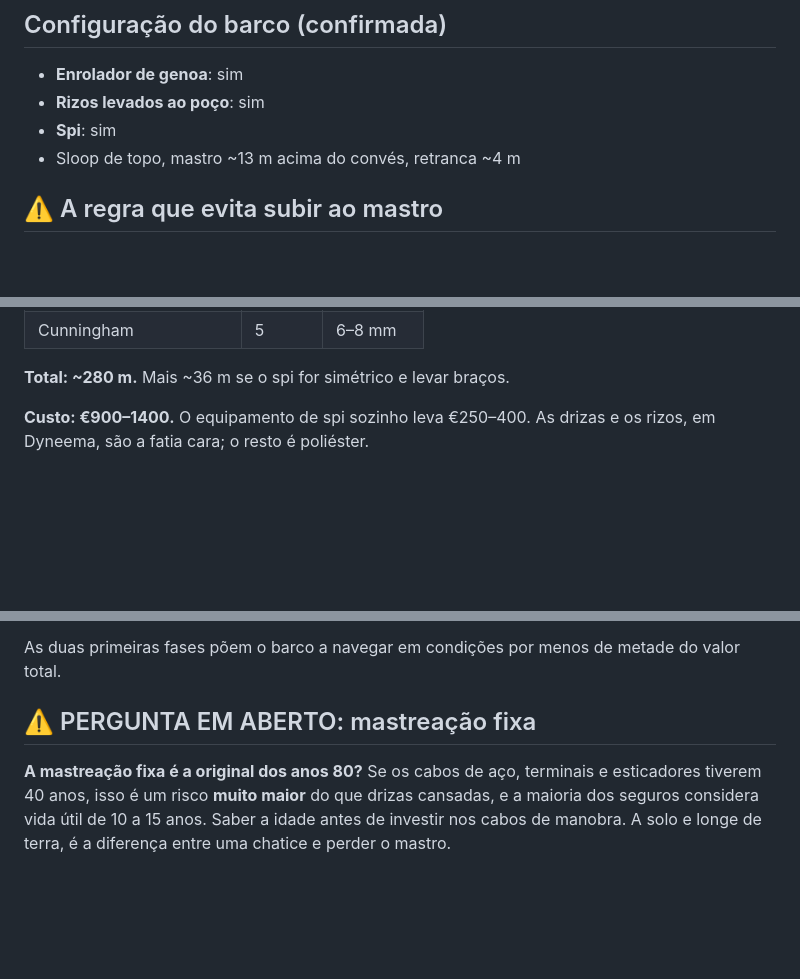
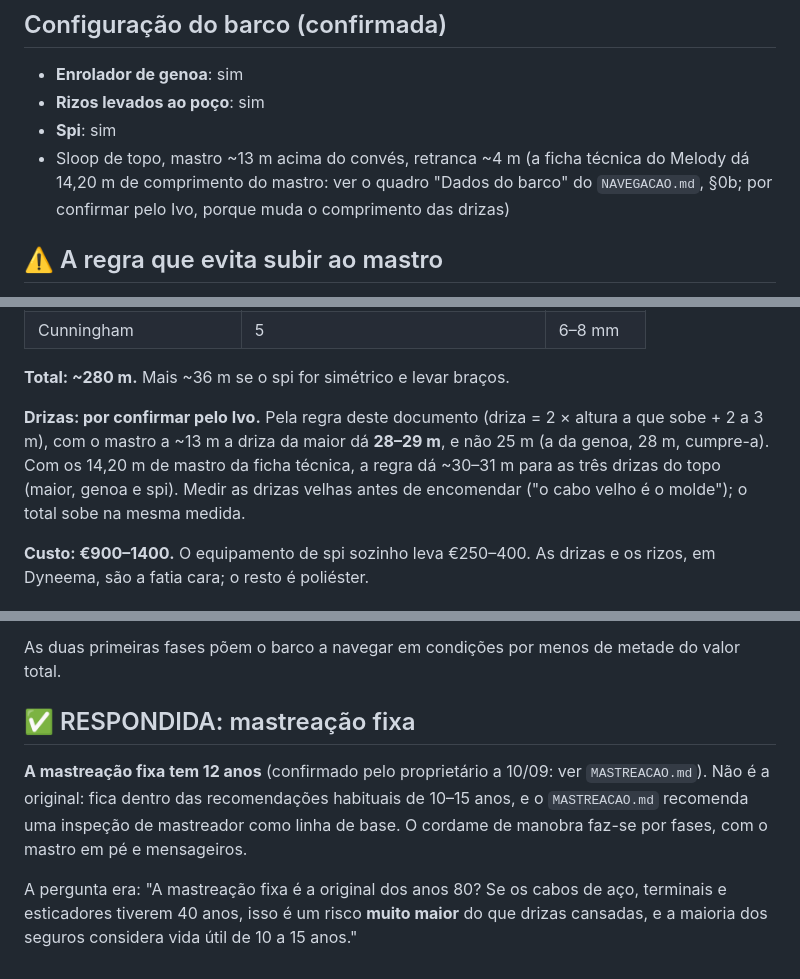
Before and after one commit to ivo12345-dotcom/meu-primeiro-repo, a Markdown page: CABOS.md, 3 parts joined by grey strips. GitHub-like rendering; blank space fills up the shorter version.

Commit message:
CABOS (auditoria M-80, D-19): drizas por confirmar com a regra do documento, e a idade da mastreação respondida
- M-80: a driza da maior (25 m) não cumpre a regra do próprio documento
  (2 × 13 m + 2–3 m = 28–29 m); e a ficha técnica dá 14,20 m de mastro, o que
  daria ~30–31 m nas três drizas do topo. Ficam os valores à vista, "por
  confirmar pelo Ivo", com o conselho do documento: medir as velhas.
- D-19: a "pergunta em aberto" sobre a idade da mastreação fixa já tem
  resposta no MASTREACAO.md (12 anos, confirmado a 10/09).

Co-Authored-By: Claude Opus 5.5 <noreply@anthropic.com>

```diff
--- a/CABOS.md
+++ b/CABOS.md
@@ -8,7 +8,9 @@ Trabalho de inverno, independente do casco. Ver também `QUILHA.md`,
 - **Enrolador de genoa**: sim
 - **Rizos levados ao poço**: sim
 - **Spi**: sim
-- Sloop de topo, mastro ~13 m acima do convés, retranca ~4 m
+- Sloop de topo, mastro ~13 m acima do convés, retranca ~4 m (a ficha técnica do Melody dá
+  14,20 m de comprimento do mastro: ver o quadro "Dados do barco" do `NAVEGACAO.md`, §0b; por
+  confirmar pelo Ivo, porque muda o comprimento das drizas)
 
 ## ⚠️ A regra que evita subir ao mastro
 
@@ -38,6 +40,12 @@ metro a mais. Diâmetro com paquímetro — não confiar no que "parece".
 | Cunningham | 5 | 6–8 mm |
 
 **Total: ~280 m.** Mais ~36 m se o spi for simétrico e levar braços.
+
+**Drizas: por confirmar pelo Ivo.** Pela regra deste documento (driza = 2 × altura a que sobe +
+2 a 3 m), com o mastro a ~13 m a driza da maior dá **28–29 m**, e não 25 m (a da genoa, 28 m,
+cumpre-a). Com os 14,20 m de mastro da ficha técnica, a regra dá ~30–31 m para as três drizas do
+topo (maior, genoa e spi). Medir as drizas velhas antes de encomendar ("o cabo velho é o molde");
+o total sobe na mesma medida.
 
 **Custo: €900–1400.** O equipamento de spi sozinho leva €250–400. As drizas
 e os rizos, em Dyneema, são a fatia cara; o resto é poliéster.
@@ -90,10 +98,13 @@ Com o orçamento já esticado no casco, não comprar tudo de uma vez:
 As duas primeiras fases põem o barco a navegar em condições por menos de
 metade do valor total.
 
-## ⚠️ PERGUNTA EM ABERTO: mastreação fixa
+## ✅ RESPONDIDA: mastreação fixa
 
-**A mastreação fixa é a original dos anos 80?** Se os cabos de aço,
-terminais e esticadores tiverem 40 anos, isso é um risco **muito maior** do
-que drizas cansadas, e a maioria dos seguros considera vida útil de 10 a 15
-anos. Saber a idade antes de investir nos cabos de manobra. A solo e longe
-de terra, é a diferença entre uma chatice e perder o mastro.
+**A mastreação fixa tem 12 anos** (confirmado pelo proprietário a 10/09: ver `MASTREACAO.md`).
+Não é a original: fica dentro das recomendações habituais de 10–15 anos, e o `MASTREACAO.md`
+recomenda uma inspeção de mastreador como linha de base. O cordame de manobra faz-se por fases,
+com o mastro em pé e mensageiros.
+
+A pergunta era: "A mastreação fixa é a original dos anos 80? Se os cabos de aço, terminais e
+esticadores tiverem 40 anos, isso é um risco **muito maior** do que drizas cansadas, e a maioria
+dos seguros considera vida útil de 10 a 15 anos."
```
Also changed, not shown: other parts of CABOS.md (+1 -1 lines).
